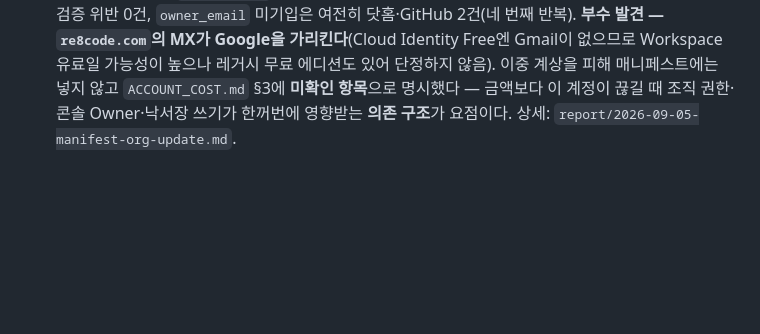
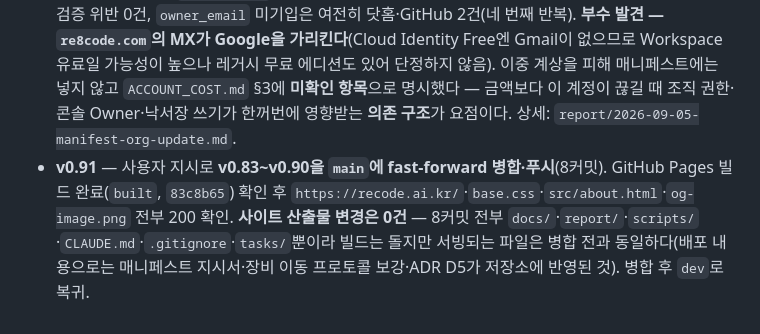
Before and after one commit to re8code/home, a Markdown page: docs/DEVLOG.md, the part around the change. Drawn GitHub-style; blank space fills up the shorter version.

Commit message:
v0.91: v0.83~v0.90 main 병합·배포 기록
- 사용자 지시로 8커밋을 main 에 fast-forward 병합·푸시
- Pages 빌드 완료(built, 83c8b65) 확인, 배포 URL 4곳 200
- 사이트 산출물 변경 0건 — 문서·스크립트만이라 서빙 파일은 병합 전과 동일

Co-Authored-By: Claude Opus 5 (1M context) <noreply@anthropic.com>
Claude-Session: https://claude.ai/code/session_01EuR6rFQVgwnpW1gYjy2cPh

```diff
--- a/docs/DEVLOG.md
+++ b/docs/DEVLOG.md
@@ -516,3 +516,4 @@
 - **v0.88** — 새 장비에 없던 `.project-meta.json`을 `tasks/매니페스트-생성-지시서.md`로 재생성(`CHANGE_DEVICE.md` §5 — 값을 옮기지 않고 문서에서 다시 파생시킨다). **결과는 지난 두 번(2026-09-03·09-04)과 동일** — stack 7 · services 8, 금액은 한 칸도 채우지 못했고 `stack[].version`은 전부 비웠다. 자가 검증(고정값 6종·provider 슬러그·`cycle: usage`의 amount·무료 항목의 `free_tier_limit`·자격증명 키워드·JSON 파싱) 위반 0건, 외부 호스트 전수 조사에서도 문서에 없는 서비스 0건. `owner_email` 미기입 2건(닷홈·GitHub)은 규칙대로 사람에게 물을 목록으로 올렸다 — 세 번째 반복이라 **이 둘은 문서에 답이 없다는 것이 확정**이다. 파일은 gitignore 대상이라 저장소 변경은 이 줄뿐.
 - **v0.89** — 사용자 질문("GCP에서 re8code.com 조직으로 귀속시키는 거 어때? 가능은 해?")에서 시작해 `graffiti-3b1fc`를 **`re8code.com` 조직에 귀속**시켰다(ADR **D5**). 조회해 보니 조직(`438985008538`)은 **이미 있었고** `recodemate`는 이미 그 아래, `won`은 조직 관리자였다 — 새로 만드는 일이 아니라 뒤처진 둘(`graffiti-3b1fc`·`business-1e563`)을 맞추는 일이었다. **Firebase 쪽 작업·저장소 코드 변경은 없다**(Firebase 프로젝트 = GCP 프로젝트, `projectId` 불변). 함정 둘: `organizationAdmin`에 `projects.move`가 없어 `projectMover`를 따로 부여해야 하고, `gcloud projects move`는 **GA 트랙에 없어 `beta`**를 붙여야 한다. 이동 전후 스냅샷 6항목(parent·IAM 7역할·게시된 규칙 ruleset·Auth 사용자·**익명 공개 읽기**·`check-device.sh` 콘솔 대조) 전부 일치. 상세: `report/2026-09-05-gcp-org-migration.md`.
 - **v0.90** — 지시서를 다시 수행해 `.project-meta.json`을 **조직 귀속(ADR D5) 이후 상태로 갱신**했다(오전 v0.88 재생성과 달리 이번엔 반영할 변화가 있었다). stack 7 · services 8 구성은 그대로이고 `project.note`·`services[firebase].note` 두 칸이 바뀌었다 — 스키마에 조직 필드가 없어 서술로 남겼고, **복구 경로가 `owner_email` 한 칸에서 조직으로 바뀌었다는 점**이 드러나야 한다고 판단했다. 자가 검증 위반 0건, `owner_email` 미기입은 여전히 닷홈·GitHub 2건(네 번째 반복). **부수 발견 — `re8code.com`의 MX가 Google을 가리킨다**(Cloud Identity Free엔 Gmail이 없으므로 Workspace 유료일 가능성이 높으나 레거시 무료 에디션도 있어 단정하지 않음). 이중 계상을 피해 매니페스트에는 넣지 않고 `ACCOUNT_COST.md` §3에 **미확인 항목**으로 명시했다 — 금액보다 이 계정이 끊길 때 조직 권한·콘솔 Owner·낙서장 쓰기가 한꺼번에 영향받는 **의존 구조**가 요점이다. 상세: `report/2026-09-05-manifest-org-update.md`.
+- **v0.91** — 사용자 지시로 **v0.83~v0.90을 `main`에 fast-forward 병합·푸시**(8커밋). GitHub Pages 빌드 완료(`built`, `83c8b65`) 확인 후 `https://recode.ai.kr/`·`base.css`·`src/about.html`·`og-image.png` 전부 200 확인. **사이트 산출물 변경은 0건** — 8커밋 전부 `docs/`·`report/`·`scripts/`·`CLAUDE.md`·`.gitignore`·`tasks/`뿐이라 빌드는 돌지만 서빙되는 파일은 병합 전과 동일하다(배포 내용으로는 매니페스트 지시서·장비 이동 프로토콜 보강·ADR D5가 저장소에 반영된 것). 병합 후 `dev`로 복귀.
```
